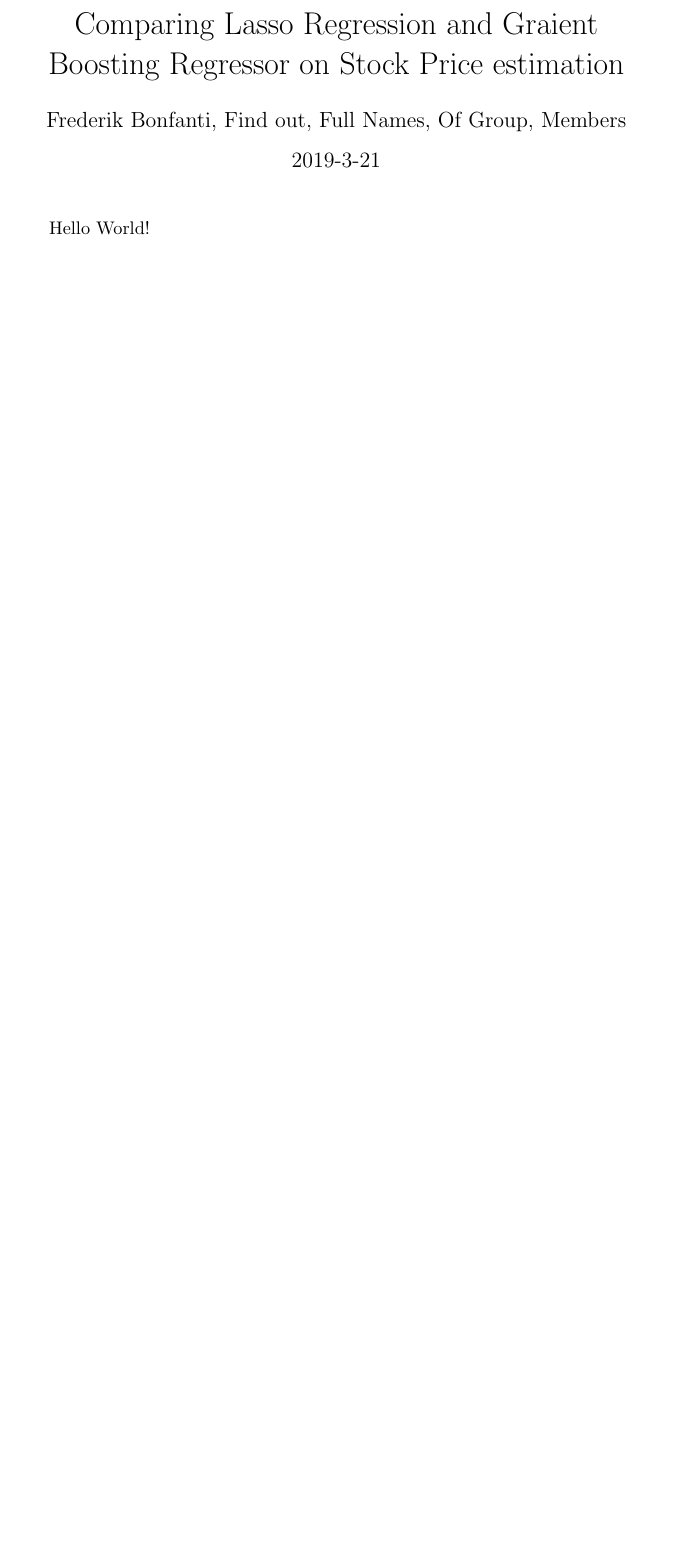
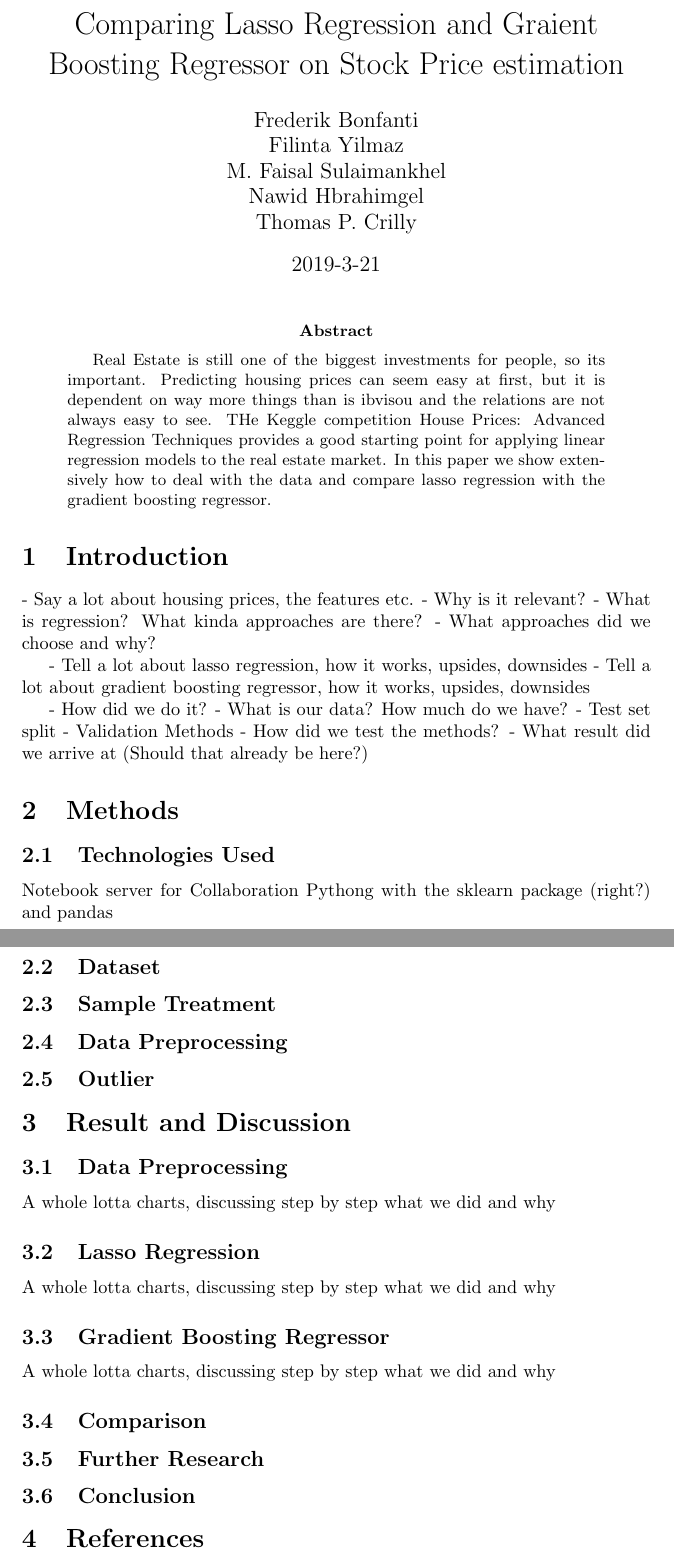
Before and after one commit to bonflintstone/housing-prices, a LaTeX paper (source/document.tex): part of the page before the commit and two parts of pages 1 and 2 of 2 after it, the two joined at a grey line, cut so that both start at the same text, the shorter picture padded with empty space. Compiled offline with pdfLaTeX.

Commit message:
Added paper structure and a bit of abstract

```diff
--- a/source/document.tex
+++ b/source/document.tex
@@ -2,10 +2,51 @@
 
 \title{Comparing Lasso Regression and Graient Boosting Regressor on Stock Price estimation}
 \date{2019-3-21}
-\author{Frederik Bonfanti, Find out, Full Names, Of Group, Members}
+\author{Frederik Bonfanti \\ Filinta Yilmaz \\ M. Faisal Sulaimankhel \\ Nawid Hbrahimgel \\ Thomas P. Crilly}
 
 \begin{document}
-  \maketitle
+\maketitle
 
-  Hello World!
+\begin{abstract}
+Real Estate is still one of the biggest investments for people, so its important.
+Predicting housing prices can seem easy at first, but it is dependent on way more things than is ibvisou and the relations are not always easy to see.
+THe Keggle competition House Prices: Advanced Regression Techniques provides a good starting point for applying linear regression models to the real estate market.
+In this paper we show extensively how to deal with the data and compare lasso regression with the gradient boosting regressor.
+\end{abstract}
+
+\section{Introduction}
+ - Say a lot about housing prices, the features etc.
+ - Why is it relevant?
+ - What is regression? What kinda approaches are there?
+ - What approaches did we choose and why?
+
+   - Tell a lot about lasso regression, how it works, upsides, downsides
+   - Tell a lot about gradient boosting regressor, how it works, upsides, downsides
+
+ - How did we do it?
+ - What is our data? How much do we have?
+ - Test set split
+ - Validation Methods
+ - How did we test the methods?
+ - What result did we arrive at (Should that already be here?)
+\section{Methods}
+\subsection{Technologies Used}
+Notebook server for Collaboration
+Pythong with the sklearn package (right?) and pandas
+\subsection{Dataset}
+\subsection{Sample Treatment}
+\subsection{Data Preprocessing}
+\subsection{Outlier}
+\section{Result and Discussion}
+\subsection{Data Preprocessing}
+A whole lotta charts, discussing step by step what we did and why
+\subsection{Lasso Regression}
+A whole lotta charts, discussing step by step what we did and why
+\subsection{Gradient Boosting Regressor}
+A whole lotta charts, discussing step by step what we did and why
+\subsection{Comparison}
+\subsection{Further Research}
+\subsection{Conclusion}
+
+\section{References}
 \end{document}
```
Also changed, not shown: document.pdf, 1 other file.
